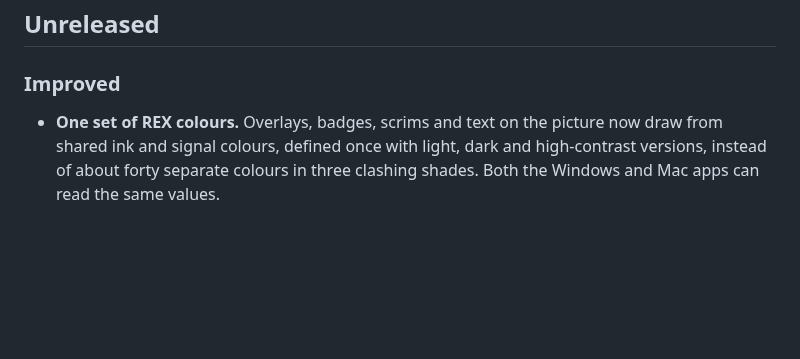
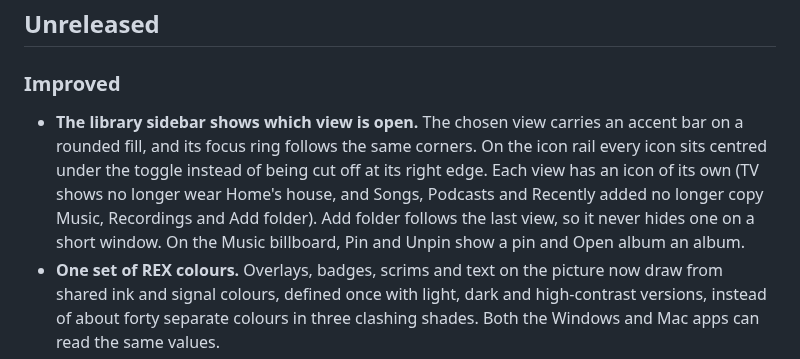
Before and after one commit to tochi-mba/rexplayer, a Markdown page: CHANGELOG.md, the part around the change. GitHub-like rendering; blank space fills up the shorter version.

Commit message:
Note the library sidebar changes in the changelog

```diff
--- a/CHANGELOG.md
+++ b/CHANGELOG.md
@@ -6,6 +6,7 @@ Every version of rexplayer that reaches users, newest first. CI publishes a vers
 
 ### Improved
 
+- **The library sidebar shows which view is open.** The chosen view carries an accent bar on a rounded fill, and its focus ring follows the same corners. On the icon rail every icon sits centred under the toggle instead of being cut off at its right edge. Each view has an icon of its own (TV shows no longer wear Home's house, and Songs, Podcasts and Recently added no longer copy Music, Recordings and Add folder). Add folder follows the last view, so it never hides one on a short window. On the Music billboard, Pin and Unpin show a pin and Open album an album.
 - **One set of REX colours.** Overlays, badges, scrims and text on the picture now draw from shared ink and signal colours, defined once with light, dark and high-contrast versions, instead of about forty separate colours in three clashing shades. Both the Windows and Mac apps can read the same values.
 - The Fastest performance mode decodes page banner artwork at up to 960 pixels across (about a third of the memory of the full 1600), and Preferences says so.
 - When the window's animations are off (Fastest, or Windows' own animation setting), the playing song's equaliser mark stands still instead of animating, while still marking the line.
```
